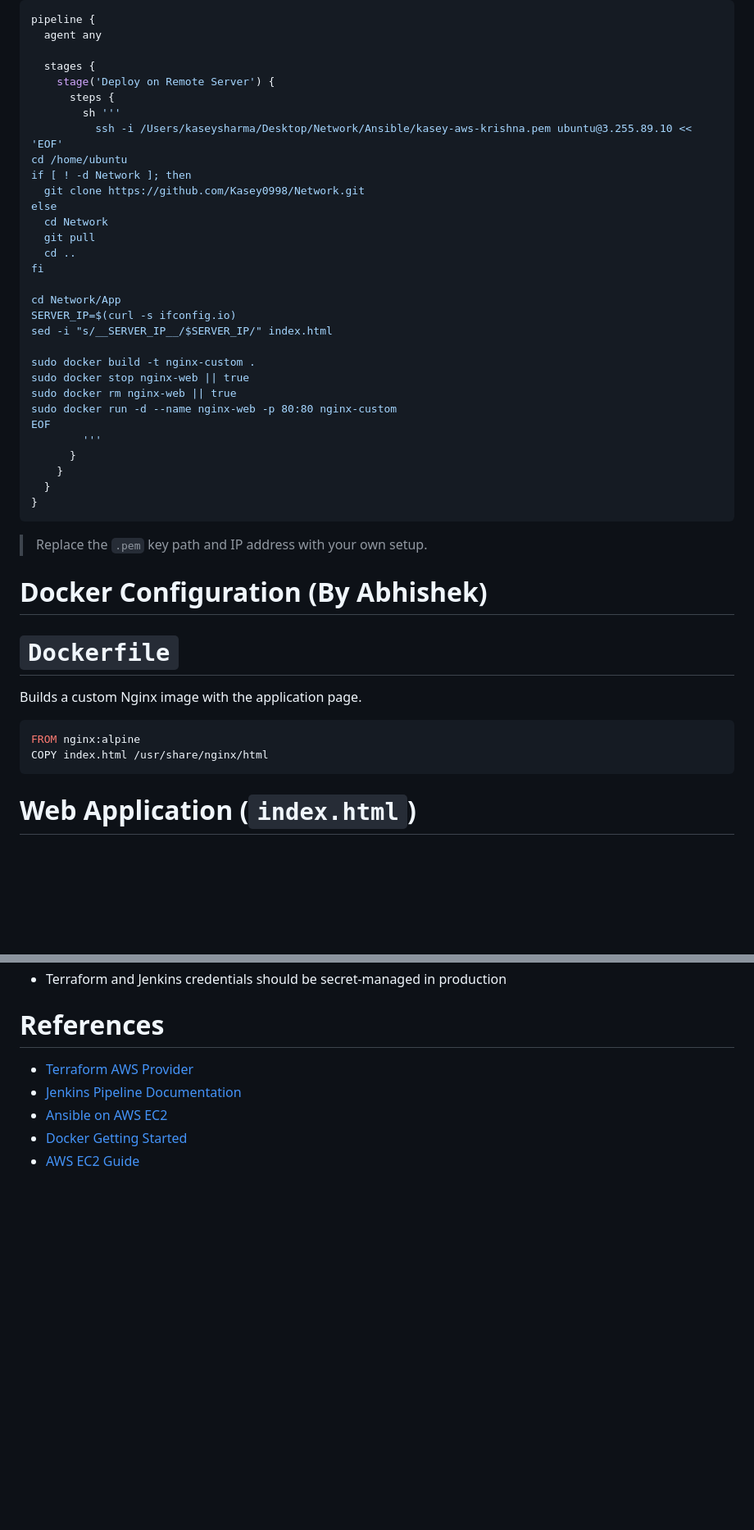
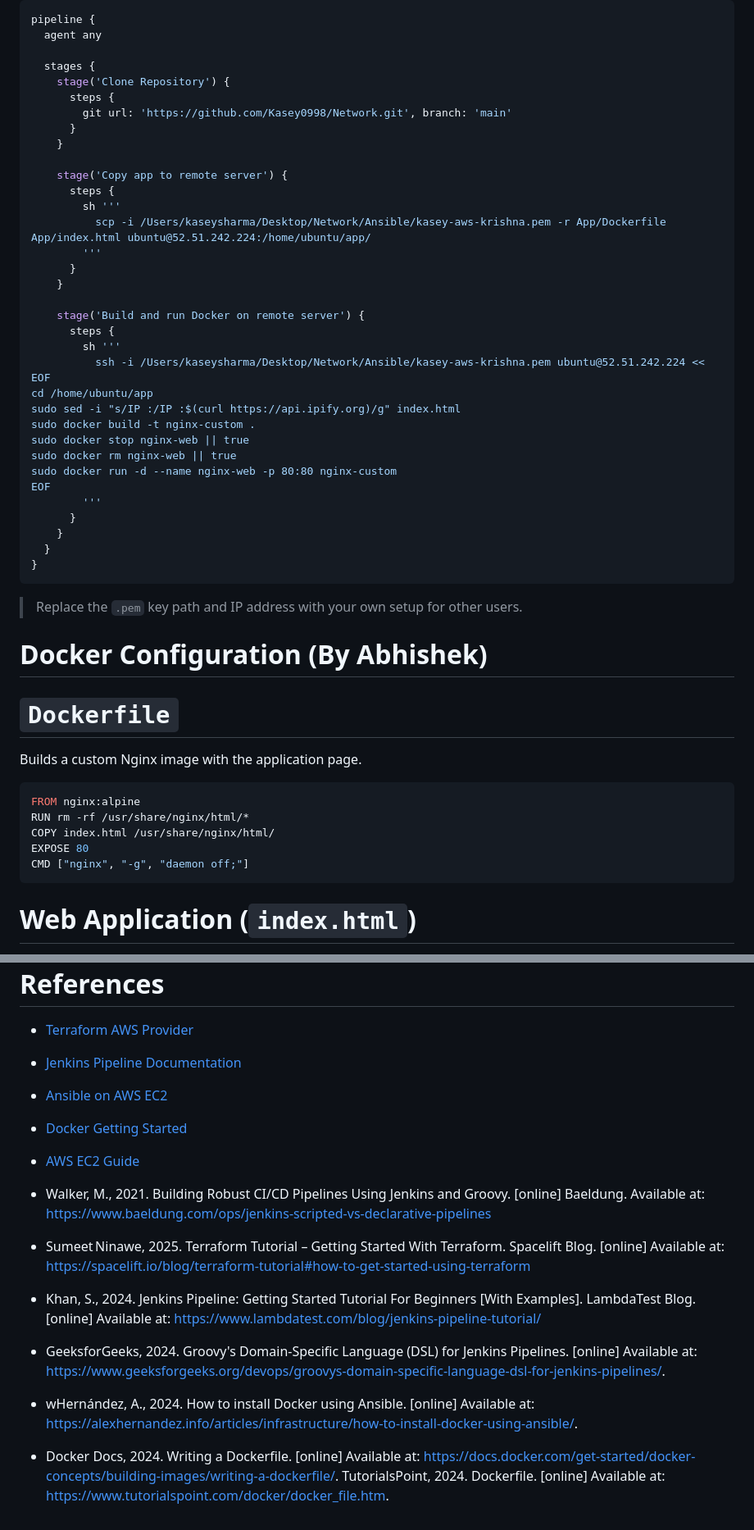
Before and after one commit to Kasey0998/Network, a Markdown page: README.md, 2 parts joined by grey strips. Shown at 82% size. GitHub-like rendering; blank space fills up the shorter version.

````diff
--- a/README.md
+++ b/README.md
@@ -168,23 +224,26 @@ pipeline {
   agent any
 
   stages {
-    stage('Deploy on Remote Server') {
+    stage('Clone Repository') {
+      steps {
+        git url: 'https://github.com/Kasey0998/Network.git', branch: 'main'
+      }
+    }
+
+    stage('Copy app to remote server') {
       steps {
         sh '''
-          ssh -i /Users/kaseysharma/Desktop/Network/Ansible/kasey-aws-krishna.pem ubuntu@3.255.89.10 << 'EOF'
-cd /home/ubuntu
-if [ ! -d Network ]; then
-  git clone https://github.com/Kasey0998/Network.git
-else
-  cd Network
-  git pull
-  cd ..
-fi
+          scp -i /Users/kaseysharma/Desktop/Network/Ansible/kasey-aws-krishna.pem -r App/Dockerfile App/index.html ubuntu@52.51.242.224:/home/ubuntu/app/
+        '''
+      }
+    }
 
-cd Network/App
-SERVER_IP=$(curl -s ifconfig.io)
-sed -i "s/__SERVER_IP__/$SERVER_IP/" index.html
-
+    stage('Build and run Docker on remote server') {
+      steps {
+        sh '''
+          ssh -i /Users/kaseysharma/Desktop/Network/Ansible/kasey-aws-krishna.pem ubuntu@52.51.242.224 << EOF
+cd /home/ubuntu/app
+sudo sed -i "s/IP :/IP :$(curl https://api.ipify.org)/g" index.html
 sudo docker build -t nginx-custom .
 sudo docker stop nginx-web || true
 sudo docker rm nginx-web || true
@@ -197,7 +256,7 @@ EOF
 }
 ```
 
-> Replace the `.pem` key path and IP address with your own setup.
+> Replace the `.pem` key path and IP address with your own setup for other users.
 
 # Docker Configuration (By Abhishek)
 
@@ -207,7 +266,10 @@ Builds a custom Nginx image with the application page.
 
 ```dockerfile
 FROM nginx:alpine
-COPY index.html /usr/share/nginx/html
+RUN rm -rf /usr/share/nginx/html/*
+COPY index.html /usr/share/nginx/html/
+EXPOSE 80
+CMD ["nginx", "-g", "daemon off;"]
 ```
 
 # Web Application (`index.html`)
@@ -273,3 +335,12 @@ After deployment:
 - [Ansible on AWS EC2](https://docs.ansible.com/)
 - [Docker Getting Started](https://docs.docker.com/get-started/)
 - [AWS EC2 Guide](https://docs.aws.amazon.com/ec2/)
+
+
+- Walker, M., 2021. Building Robust CI/CD Pipelines Using Jenkins and Groovy. [online] Baeldung. Available at: https://www.baeldung.com/ops/jenkins-scripted-vs-declarative-pipelines
+- Sumeet Ninawe, 2025. Terraform Tutorial – Getting Started With Terraform. Spacelift Blog. [online] Available at: https://spacelift.io/blog/terraform-tutorial#how-to-get-started-using-terraform
+- Khan, S., 2024. Jenkins Pipeline: Getting Started Tutorial For Beginners [With Examples]. LambdaTest Blog. [online] Available at: https://www.lambdatest.com/blog/jenkins-pipeline-tutorial/
+- GeeksforGeeks, 2024. Groovy's Domain-Specific Language (DSL) for Jenkins Pipelines. [online] Available at: https://www.geeksforgeeks.org/devops/groovys-domain-specific-language-dsl-for-jenkins-pipelines/.
+- wHernández, A., 2024. How to install Docker using Ansible. [online] Available at: https://alexhernandez.info/articles/infrastructure/how-to-install-docker-using-ansible/.
+- Docker Docs, 2024. Writing a Dockerfile. [online] Available at: https://docs.docker.com/get-started/docker-concepts/building-images/writing-a-dockerfile/.
+TutorialsPoint, 2024. Dockerfile. [online] Available at: https://www.tutorialspoint.com/docker/docker_file.htm.
````
Also changed, not shown: other parts of README.md (+71 -15 lines).
